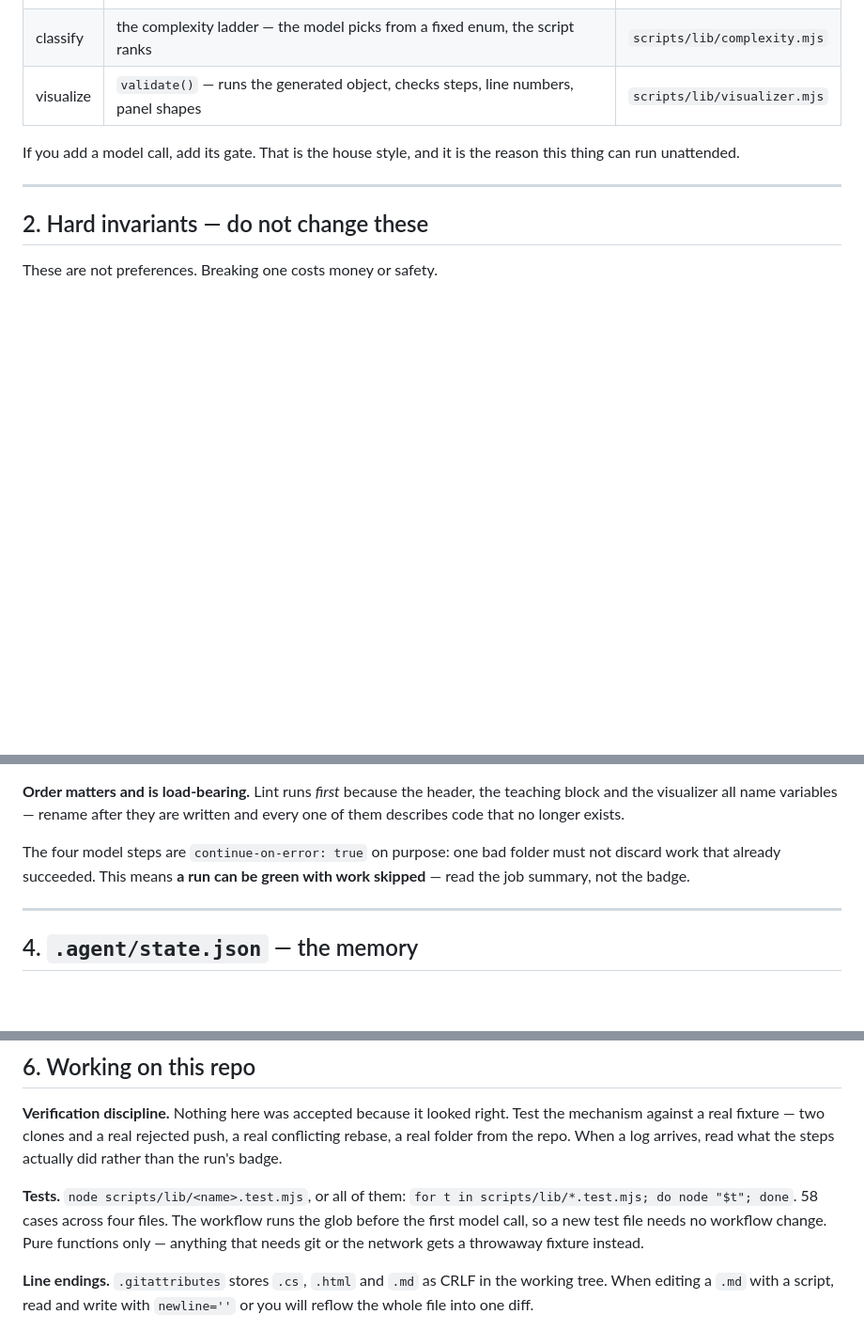
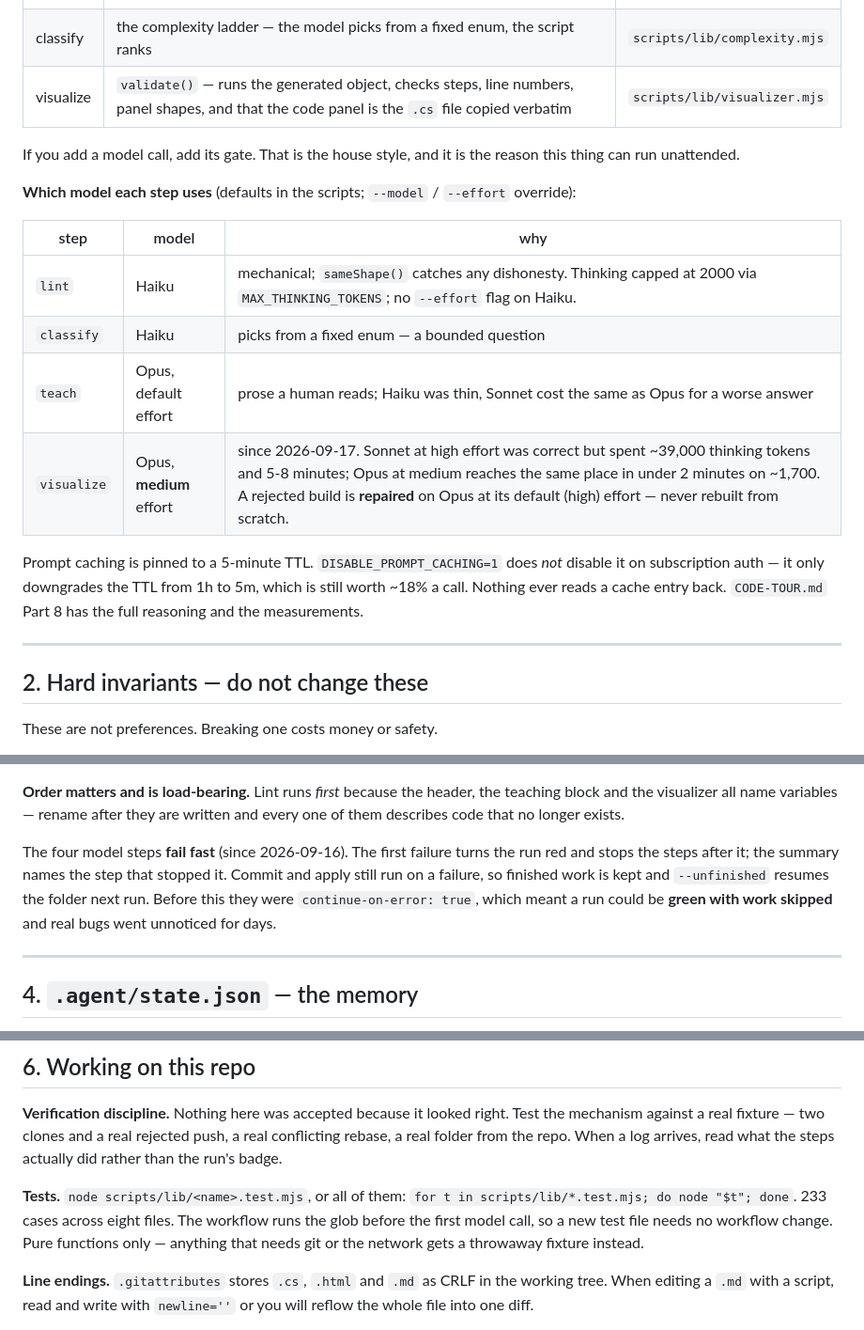
Before and after one commit to debarghyanandi/neetcode-submissions, a Markdown page: compacts.md, 3 parts joined by grey strips. Shown at 94% size. Rendered like a GitHub page; blank space fills up the shorter version.

```diff
--- a/compacts.md
+++ b/compacts.md
@@ -25,10 +25,25 @@ Every model output passes a mechanical gate before it is allowed near the repo:
 |---|---|---|
 | lint | `sameShape()` — token-by-token proof the rewrite changed only names and spacing | `scripts/lib/csharp.mjs` |
 | classify | the complexity ladder — the model picks from a fixed enum, the script ranks | `scripts/lib/complexity.mjs` |
-| visualize | `validate()` — runs the generated object, checks steps, line numbers, panel shapes | `scripts/lib/visualizer.mjs` |
+| visualize | `validate()` — runs the generated object, checks steps, line numbers, panel shapes, and that the code panel is the `.cs` file copied verbatim | `scripts/lib/visualizer.mjs` |
 
 If you add a model call, add its gate. That is the house style, and it is the
 reason this thing can run unattended.
+
+**Which model each step uses** (defaults in the scripts; `--model` / `--effort`
+override):
+
+| step | model | why |
+|---|---|---|
+| `lint` | Haiku | mechanical; `sameShape()` catches any dishonesty. Thinking capped at 2000 via `MAX_THINKING_TOKENS`; no `--effort` flag on Haiku. |
+| `classify` | Haiku | picks from a fixed enum — a bounded question |
+| `teach` | Opus, default effort | prose a human reads; Haiku was thin, Sonnet cost the same as Opus for a worse answer |
+| `visualize` | Opus, **medium** effort | since 2026-09-17. Sonnet at high effort was correct but spent ~39,000 thinking tokens and 5-8 minutes; Opus at medium reaches the same place in under 2 minutes on ~1,700. A rejected build is **repaired** on Opus at its default (high) effort — never rebuilt from scratch. |
+
+Prompt caching is pinned to a 5-minute TTL. `DISABLE_PROMPT_CACHING=1` does *not*
+disable it on subscription auth — it only downgrades the TTL from 1h to 5m, which
+is still worth ~18% a call. Nothing ever reads a cache entry back.
+`CODE-TOUR.md` Part 8 has the full reasoning and the measurements.
 
 ---
 
@@ -80,9 +95,12 @@ Manual inputs are three boxes: `Process-Specific-folder`, `Back-Fill`
 teaching block and the visualizer all name variables — rename after they are
 written and every one of them describes code that no longer exists.
 
-The four model steps are `continue-on-error: true` on purpose: one bad folder
-must not discard work that already succeeded. This means **a run can be green
-with work skipped** — read the job summary, not the badge.
+The four model steps **fail fast** (since 2026-09-16). The first failure turns the
+run red and stops the steps after it; the summary names the step that stopped it.
+Commit and apply still run on a failure, so finished work is kept and
+`--unfinished` resumes the folder next run. Before this they were
+`continue-on-error: true`, which meant a run could be **green with work skipped**
+and real bugs went unnoticed for days.
 
 ---
 
@@ -184,7 +202,7 @@ a real conflicting rebase, a real folder from the repo. When a log arrives, read
 what the steps actually did rather than the run's badge.
 
 **Tests.** `node scripts/lib/<name>.test.mjs`, or all of them:
-`for t in scripts/lib/*.test.mjs; do node "$t"; done`. 58 cases across four
+`for t in scripts/lib/*.test.mjs; do node "$t"; done`. 233 cases across eight
 files. The workflow runs the glob before the first model call, so a new test
 file needs no workflow change. Pure functions only — anything that needs git or
 the network gets a throwaway fixture instead.
```
Also changed, not shown: CODE-TOUR.md (+34 -12 lines), PIPELINE.md (+8 -4 lines).
